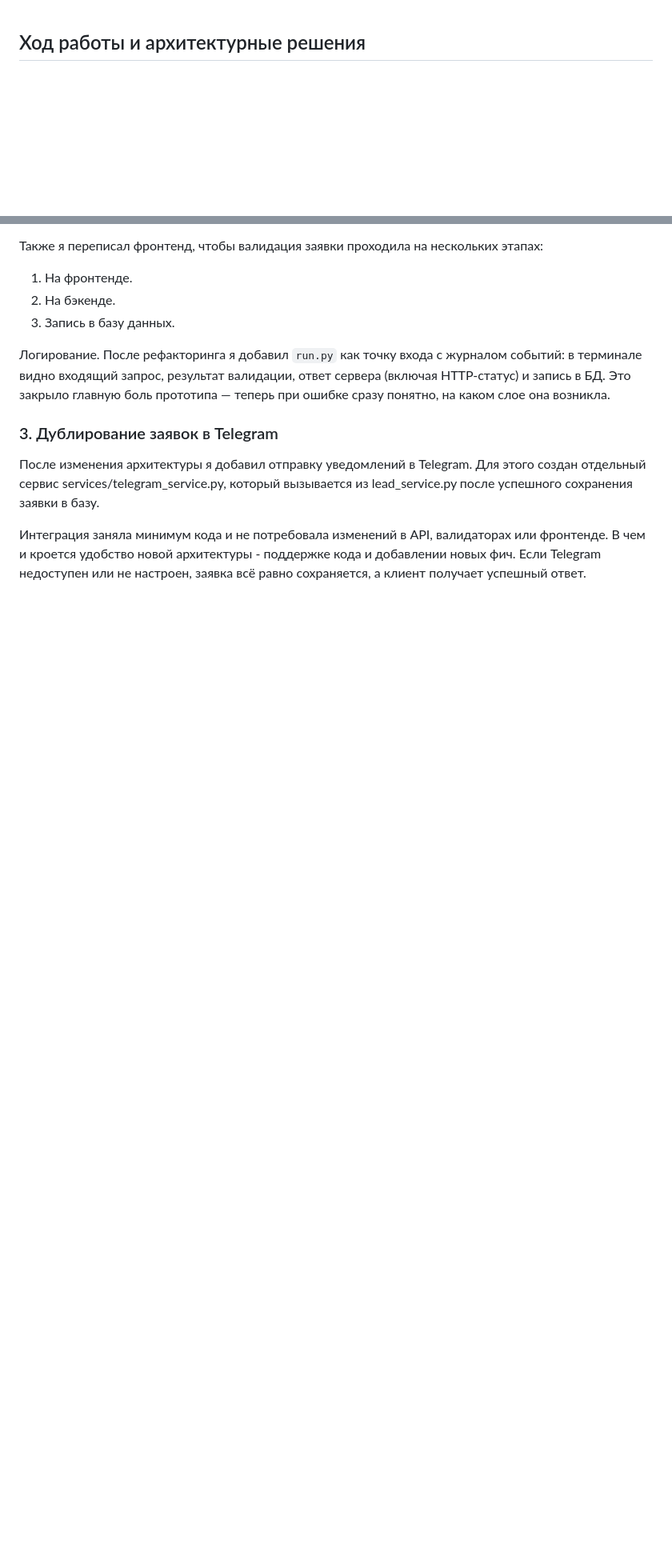
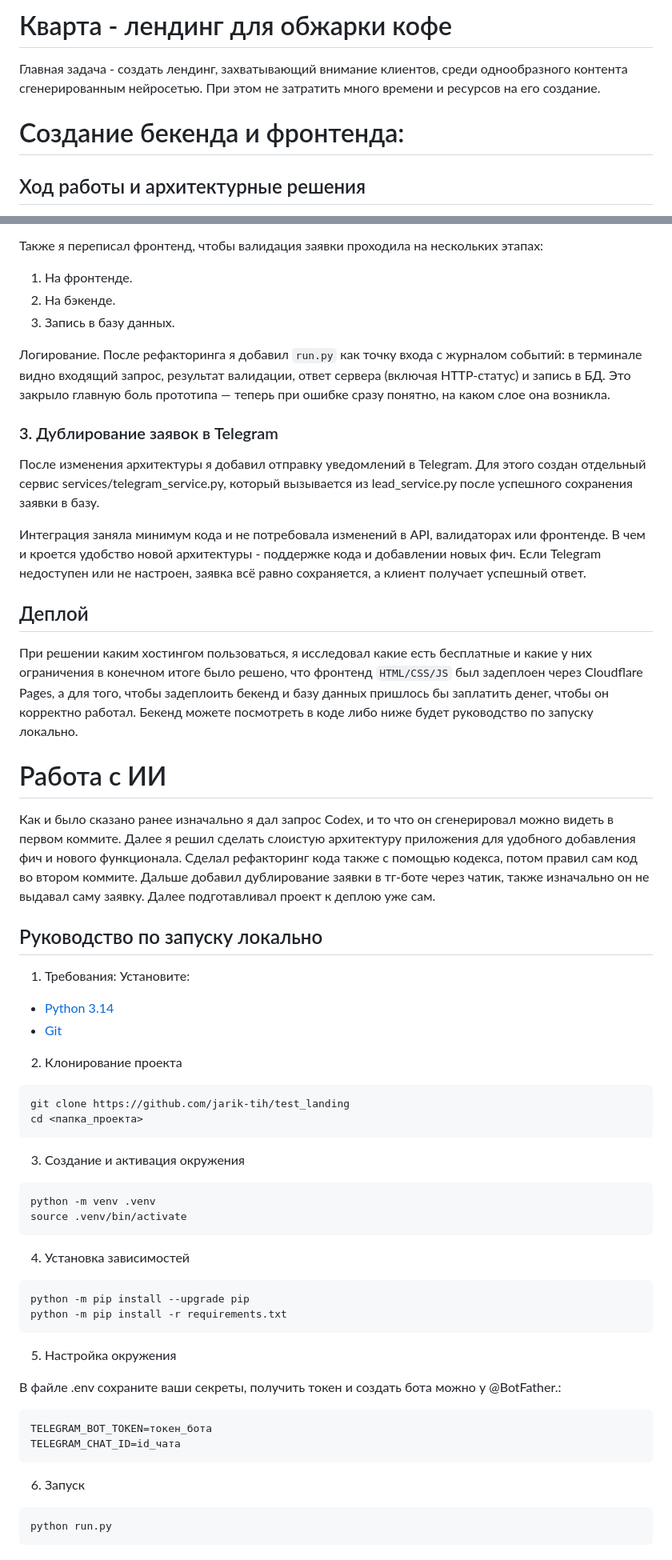
Before and after one commit to jarik-tih/test_landing, a Markdown page: README.md, 2 parts joined by grey strips. Shown at 80% size. Drawn GitHub-style; blank space fills up the shorter version.

Commit message:
Заключительная правка README.md по всей выполненной работе

````diff
--- a/README.md
+++ b/README.md
@@ -1,3 +1,10 @@
+# Кварта - лендинг для обжарки кофе
+
+Главная задача - создать лендинг, захватывающий внимание клиентов, среди однообразного
+контента сгенерированным нейросетью. При этом не затратить много времени и
+ресурсов на его создание.
+
+# Создание бекенда и фронтенда:
 ## Ход работы и архитектурные решения
 
 Проект развивался в три этапа: от быстрого прототипа до структурированного приложения,
@@ -58,3 +65,48 @@ app/
 Интеграция заняла минимум кода и не потребовала изменений в API, валидаторах или фронтенде.
 В чем и кроется удобство новой архитектуры - поддержке кода и добавлении новых фич.
 Если Telegram недоступен или не настроен, заявка всё равно сохраняется, а клиент получает успешный ответ.
+
+## Деплой
+При решении каким хостингом пользоваться, я исследовал какие есть бесплатные и какие у них
+ограничения в конечном итоге было решено, что фронтенд `HTML/CSS/JS` был задеплоен через Cloudflare Pages,
+а для того, чтобы задеплоить бекенд и базу данных пришлось бы заплатить денег, чтобы он корректно
+работал. Бекенд можете посмотреть в коде либо ниже будет руководство по запуску локально.
+
+# Работа с ИИ
+Как и было сказано ранее изначально я дал запрос Codex, и то что он сгенерировал можно видеть в первом коммите.
+Далее я решил сделать слоистую архитектуру приложения для удобного добавления фич и нового функционала.
+Сделал рефакторинг кода также с помощью кодекса, потом правил сам код во втором коммите.
+Дальше добавил дублирование заявки в тг-боте через чатик, также изначально он не выдавал саму заявку.
+Далее подготавливал проект к деплою уже сам.
+
+## Руководство по запуску локально
+1. Требования:
+Установите:
+- [Python 3.14](https://www.python.org/downloads/)
+- [Git](https://git-scm.com/downloads)
+2. Клонирование проекта
+```bash
+git clone https://github.com/jarik-tih/test_landing
+cd <папка_проекта>
+```
+3. Создание и активация окружения
+```
+python -m venv .venv
+source .venv/bin/activate
+```
+4. Установка зависимостей
+```
+python -m pip install --upgrade pip
+python -m pip install -r requirements.txt
+```
+5. Настройка окружения
+
+В файле .env сохраните ваши секреты, получить токен и создать бота можно у @BotFather.:
+```
+TELEGRAM_BOT_TOKEN=токен_бота
+TELEGRAM_CHAT_ID=id_чата
+```
+6. Запуск
+```
+python run.py
+```
````
